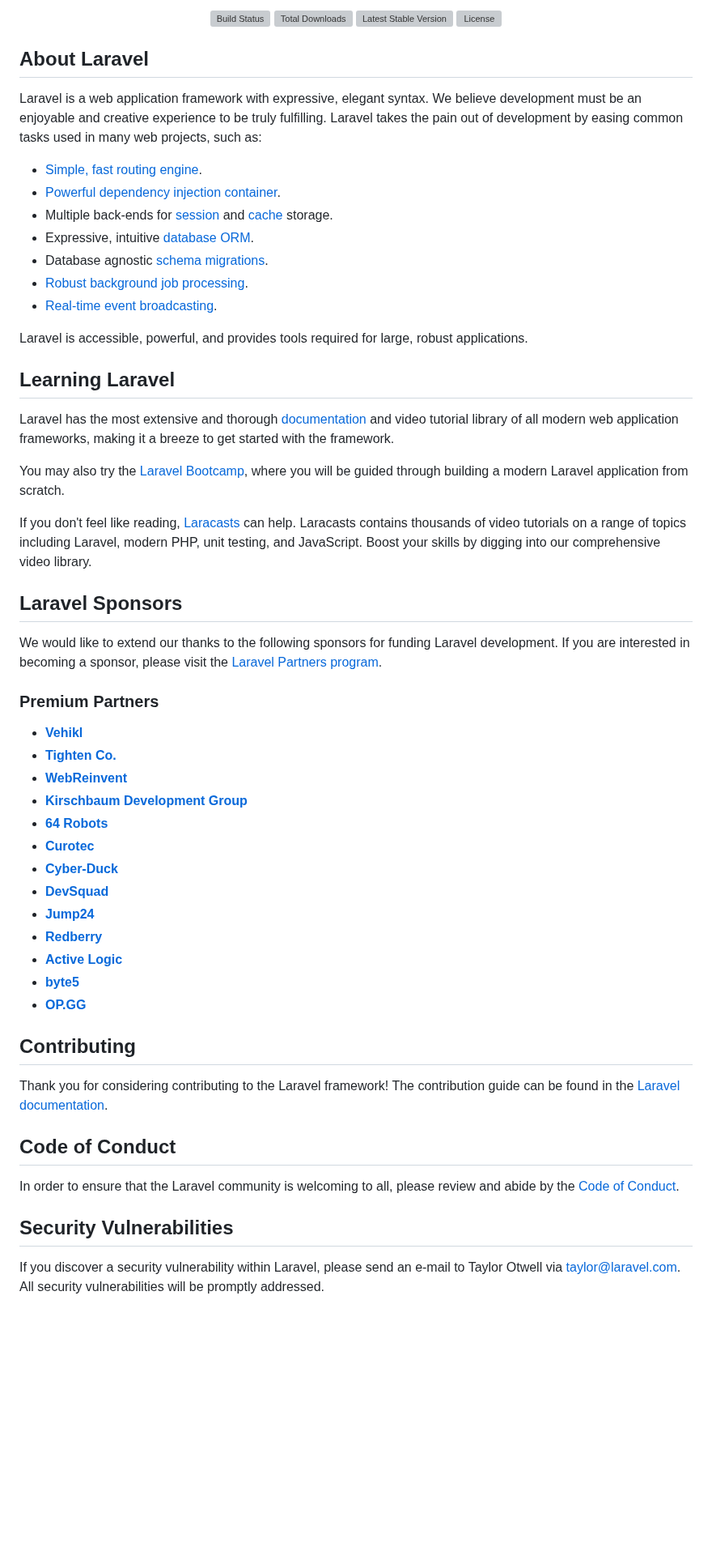
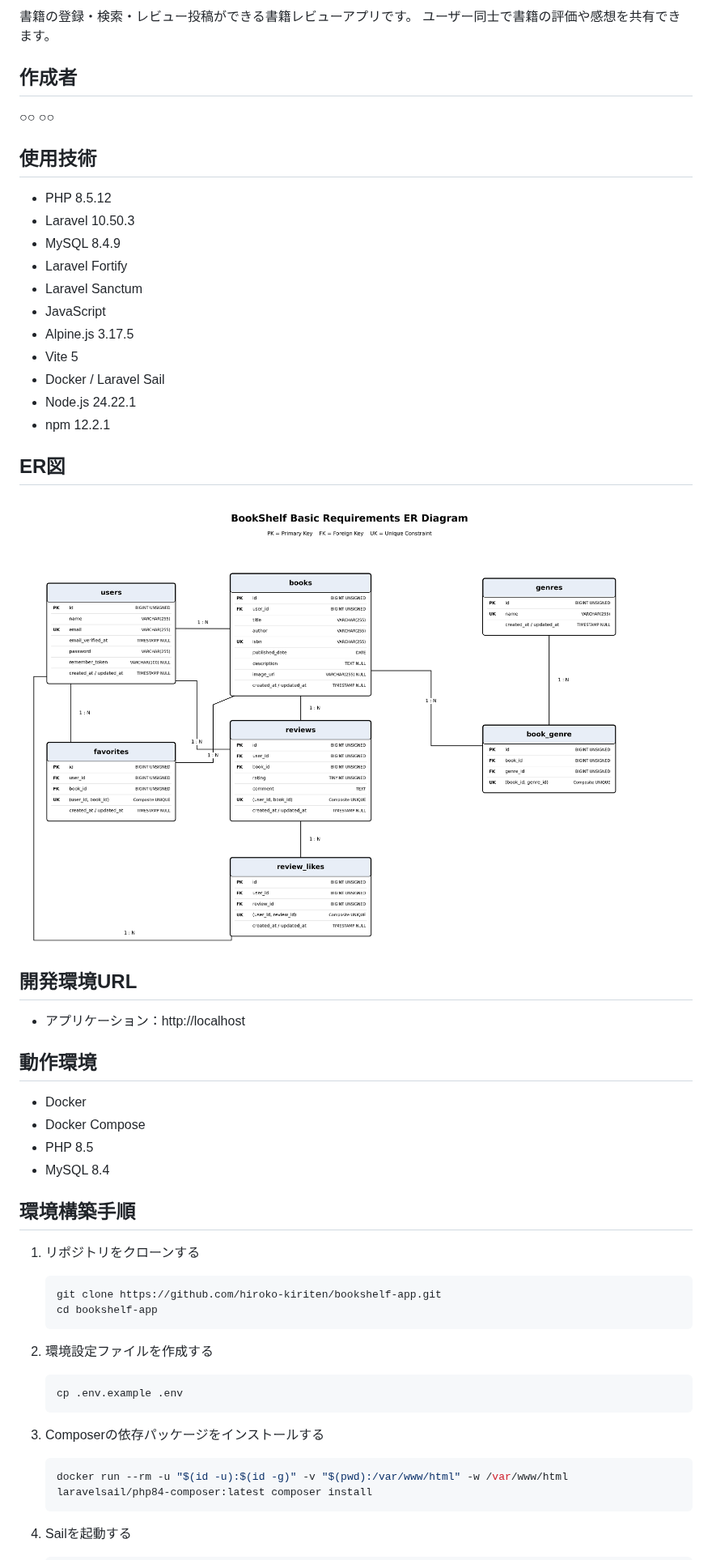
Before and after one commit to hiroko-kiriten/bookshelf-app, a Markdown page: README.md, the part around one of its changes. Shown at 81% size. Rendered like a GitHub page; pictures changed too: docs/er-diagram.png (added); blank space fills up the shorter version; grey boxes are pictures that could not be loaded.

Commit message:
Update README and add ER diagram

````diff
--- a/README.md
+++ b/README.md
@@ -2,62 +2,60 @@
 
-<p align="center">
-<a href="https://github.com/laravel/framework/actions"><img src="https://github.com/laravel/framework/workflows/tests/badge.svg" alt="Build Status"></a>
-<a href="https://packagist.org/packages/laravel/framework"><img src="https://img.shields.io/packagist/dt/laravel/framework" alt="Total Downloads"></a>
-<a href="https://packagist.org/packages/laravel/framework"><img src="https://img.shields.io/packagist/v/laravel/framework" alt="Latest Stable Version"></a>
-<a href="https://packagist.org/packages/laravel/framework"><img src="https://img.shields.io/packagist/l/laravel/framework" alt="License"></a>
-</p>
+書籍の登録・検索・レビュー投稿ができる書籍レビューアプリです。
+ユーザー同士で書籍の評価や感想を共有できます。
 
-## About Laravel
+## 作成者
 
-Laravel is a web application framework with expressive, elegant syntax. We believe development must be an enjoyable and creative experience to be truly fulfilling. Laravel takes the pain out of development by easing common tasks used in many web projects, such as:
+○○ ○○
 
-- [Simple, fast routing engine](https://laravel.com/docs/routing).
-- [Powerful dependency injection container](https://laravel.com/docs/container).
-- Multiple back-ends for [session](https://laravel.com/docs/session) and [cache](https://laravel.com/docs/cache) storage.
-- Expressive, intuitive [database ORM](https://laravel.com/docs/eloquent).
-- Database agnostic [schema migrations](https://laravel.com/docs/migrations).
-- [Robust background job processing](https://laravel.com/docs/queues).
-- [Real-time event broadcasting](https://laravel.com/docs/broadcasting).
+## 使用技術
 
-Laravel is accessible, powerful, and provides tools required for large, robust applications.
+- PHP 8.5.12
+- Laravel 10.50.3
+- MySQL 8.4.9
+- Laravel Fortify
+- Laravel Sanctum
+- JavaScript
+- Alpine.js 3.17.5
+- Vite 5
+- Docker / Laravel Sail
+- Node.js 24.22.1
+- npm 12.2.1
 
-## Learning Laravel
+## ER図
 
-Laravel has the most extensive and thorough [documentation](https://laravel.com/docs) and video tutorial library of all modern web application frameworks, making it a breeze to get started with the framework.
+![ER図](docs/er-diagram.png)
 
-You may also try the [Laravel Bootcamp](https://bootcamp.laravel.com), where you will be guided through building a modern Laravel application from scratch.
+## 開発環境URL
 
-If you don't feel like reading, [Laracasts](https://laracasts.com) can help. Laracasts contains thousands of video tutorials on a range of topics including Laravel, modern PHP, unit testing, and JavaScript. Boost your skills by digging into our comprehensive video library.
+- アプリケーション：http://localhost
 
-## Laravel Sponsors
+## 動作環境
 
-We would like to extend our thanks to the following sponsors for funding Laravel development. If you are interested in becoming a sponsor, please visit the [Laravel Partners program](https://partners.laravel.com).
+- Docker
+- Docker Compose
+- PHP 8.5
+- MySQL 8.4
 
-### Premium Partners
+## 環境構築手順
 
-- **[Vehikl](https://vehikl.com/)**
-- **[Tighten Co.](https://tighten.co)**
-- **[WebReinvent](https://webreinvent.com/)**
-- **[Kirschbaum Development Group](https://kirschbaumdevelopment.com)**
-- **[64 Robots](https://64robots.com)**
-- **[Curotec](https://www.curotec.com/services/technologies/laravel/)**
-- **[Cyber-Duck](https://cyber-duck.co.uk)**
-- **[DevSquad](https://devsquad.com/hire-laravel-developers)**
-- **[Jump24](https://jump24.co.uk)**
-- **[Redberry](https://redberry.international/laravel/)**
-- **[Active Logic](https://activelogic.com)**
-- **[byte5](https://byte5.de)**
-- **[OP.GG](https://op.gg)**
+1. リポジトリをクローンする
 
-## Contributing
+   ```bash
+   git clone https://github.com/hiroko-kiriten/bookshelf-app.git
+   cd bookshelf-app
+   ```
 
-Thank you for considering contributing to the Laravel framework! The contribution guide can be found in the [Laravel documentation](https://laravel.com/docs/contributions).
+2. 環境設定ファイルを作成する
 
-## Code of Conduct
+   ```bash
+   cp .env.example .env
+   ```
 
-In order to ensure that the Laravel community is welcoming to all, please review and abide by the [Code of Conduct](https://laravel.com/docs/contributions#code-of-conduct).
+3. Composerの依存パッケージをインストールする
 
-## Security Vulnerabilities
+   ```bash
+   docker run --rm -u "$(id -u):$(id -g)" -v "$(pwd):/var/www/html" -w /var/www/html laravelsail/php84-composer:latest composer install
+   ```
 
-If you discover a security vulnerability within Laravel, please send an e-mail to Taylor Otwell via [taylor@laravel.com](mailto:taylor@laravel.com). All security vulnerabilities will be promptly addressed.
+4. Sailを起動する
 
````
Also changed, not shown: other parts of README.md (+57 -3 lines), 1 other file.
